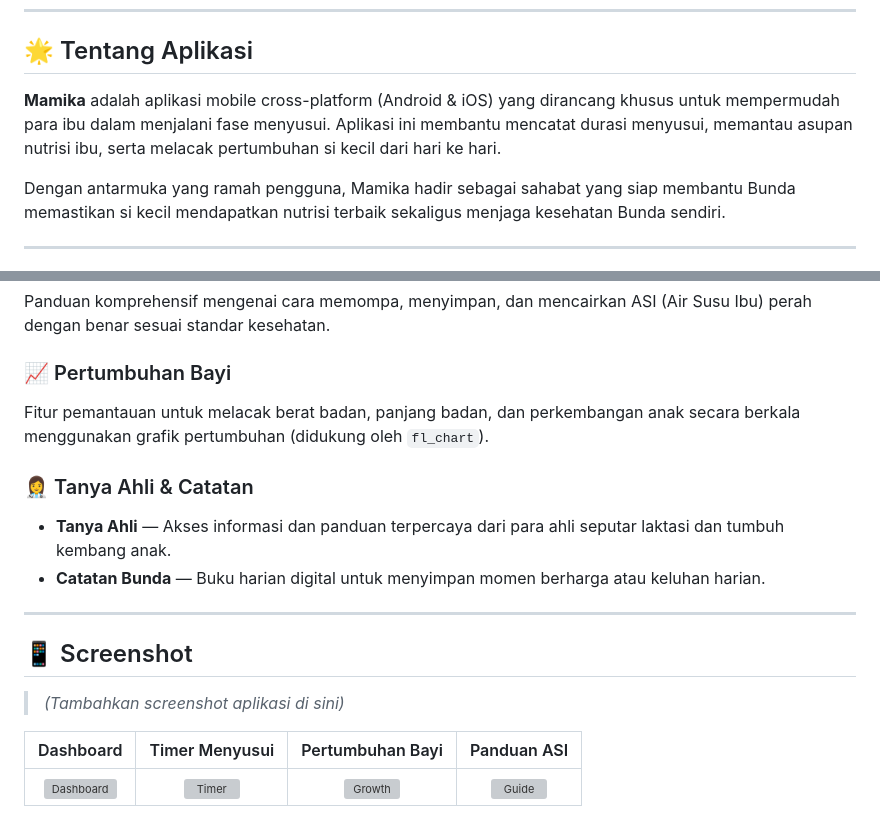
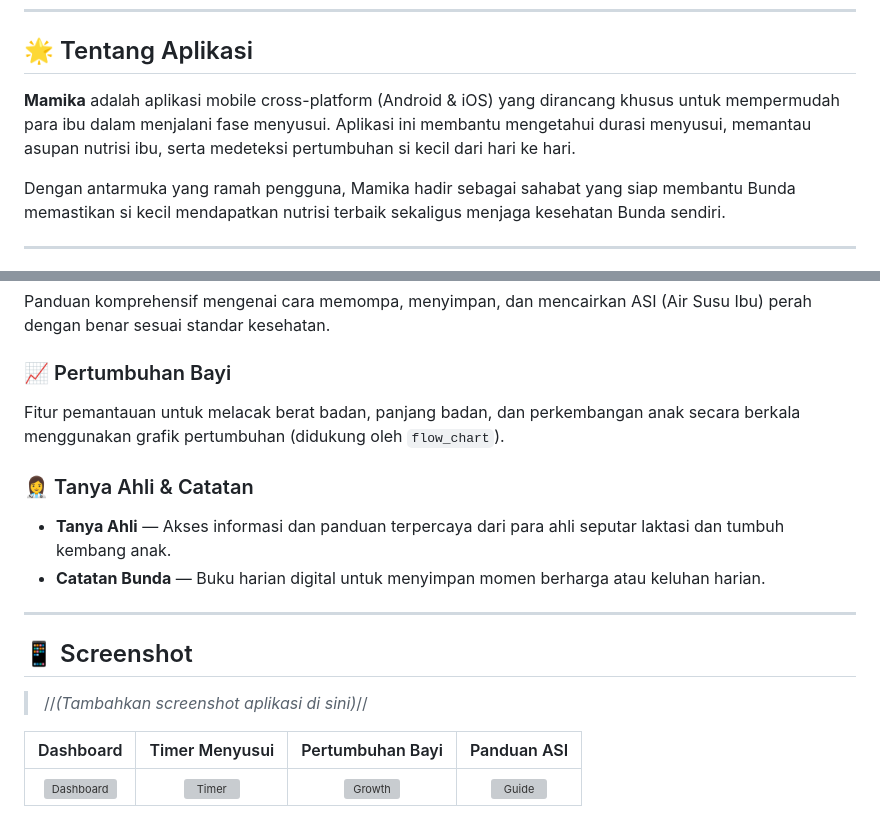
Before and after one commit to msyabriannur/mamika-sofiamawaddah, a Markdown page: README.md, 2 parts joined by grey strips. Drawn GitHub-style; grey boxes are pictures that could not be loaded.

```diff
--- a/README.md
+++ b/README.md
@@ -36,7 +36,7 @@
 
 ## 🌟 Tentang Aplikasi
 
-**Mamika** adalah aplikasi mobile cross-platform (Android & iOS) yang dirancang khusus untuk mempermudah para ibu dalam menjalani fase menyusui. Aplikasi ini membantu mencatat durasi menyusui, memantau asupan nutrisi ibu, serta melacak pertumbuhan si kecil dari hari ke hari.
+**Mamika** adalah aplikasi mobile cross-platform (Android & iOS) yang dirancang khusus untuk mempermudah para ibu dalam menjalani fase menyusui. Aplikasi ini membantu mengetahui durasi menyusui, memantau asupan nutrisi ibu, serta medeteksi pertumbuhan si kecil dari hari ke hari.
 
 Dengan antarmuka yang ramah pengguna, Mamika hadir sebagai sahabat yang siap membantu Bunda memastikan si kecil mendapatkan nutrisi terbaik sekaligus menjaga kesehatan Bunda sendiri.
 
@@ -56,7 +56,7 @@ Pencatatan asupan makanan dan minuman (hidrasi) Bunda untuk memastikan produksi
 Panduan komprehensif mengenai cara memompa, menyimpan, dan mencairkan ASI (Air Susu Ibu) perah dengan benar sesuai standar kesehatan.
 
 ### 📈 Pertumbuhan Bayi
-Fitur pemantauan untuk melacak berat badan, panjang badan, dan perkembangan anak secara berkala menggunakan grafik pertumbuhan (didukung oleh `fl_chart`).
+Fitur pemantauan untuk melacak berat badan, panjang badan, dan perkembangan anak secara berkala menggunakan grafik pertumbuhan (didukung oleh `flow_chart`).
 
 ### 👩‍⚕️ Tanya Ahli & Catatan
 - **Tanya Ahli** — Akses informasi dan panduan terpercaya dari para ahli seputar laktasi dan tumbuh kembang anak.
@@ -66,7 +66,7 @@ Fitur pemantauan untuk melacak berat badan, panjang badan, dan perkembangan anak
 
 ## 📱 Screenshot
 
-> *(Tambahkan screenshot aplikasi di sini)*
+> //*(Tambahkan screenshot aplikasi di sini)*//
 
 | Dashboard | Timer Menyusui | Pertumbuhan Bayi | Panduan ASI |
 |:---:|:---:|:---:|:---:|
```
